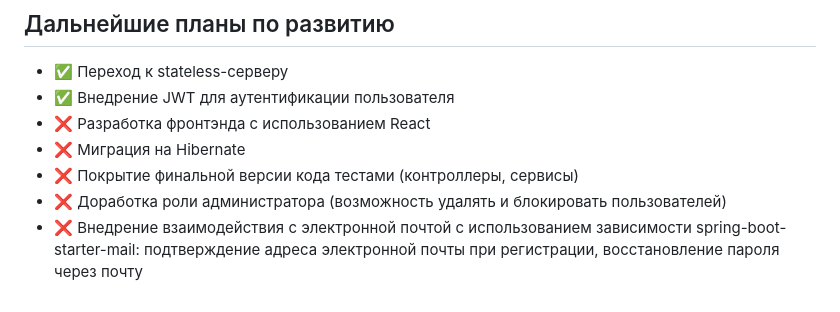
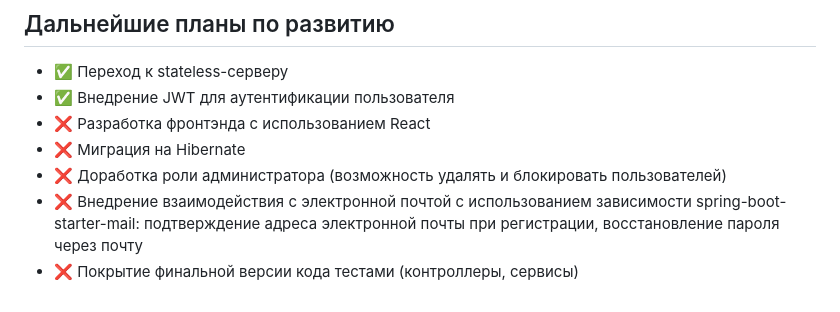
Before and after one commit to gur-anya/finance-tracker, a Markdown page: README.md, the part around the change. Rendered like a GitHub page.

```diff
--- a/README.md
+++ b/README.md
@@ -87,6 +87,6 @@ https://github.com/anya-ananasss/FinanceTracker/pull/5
 - ✅ Внедрение JWT для аутентификации пользователя
 - ❌ Разработка фронтэнда с использованием React
 - ❌ Миграция на Hibernate
-- ❌ Покрытие финальной версии кода тестами (контроллеры, сервисы)
 - ❌ Доработка роли администратора (возможность удалять и блокировать пользователей)
 - ❌ Внедрение взаимодействия с электронной почтой с использованием зависимости spring-boot-starter-mail: подтверждение адреса электронной почты при регистрации, восстановление пароля через почту
+- ❌ Покрытие финальной версии кода тестами (контроллеры, сервисы)
```
